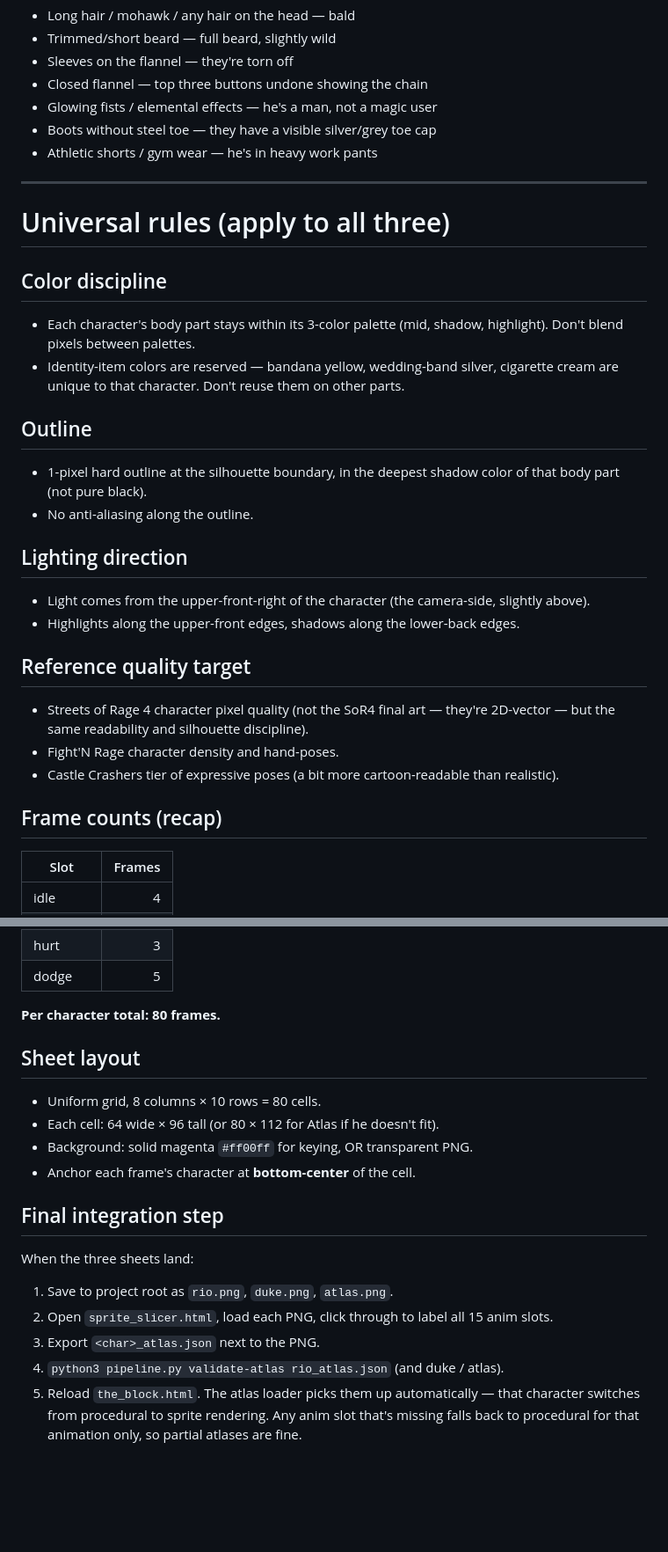
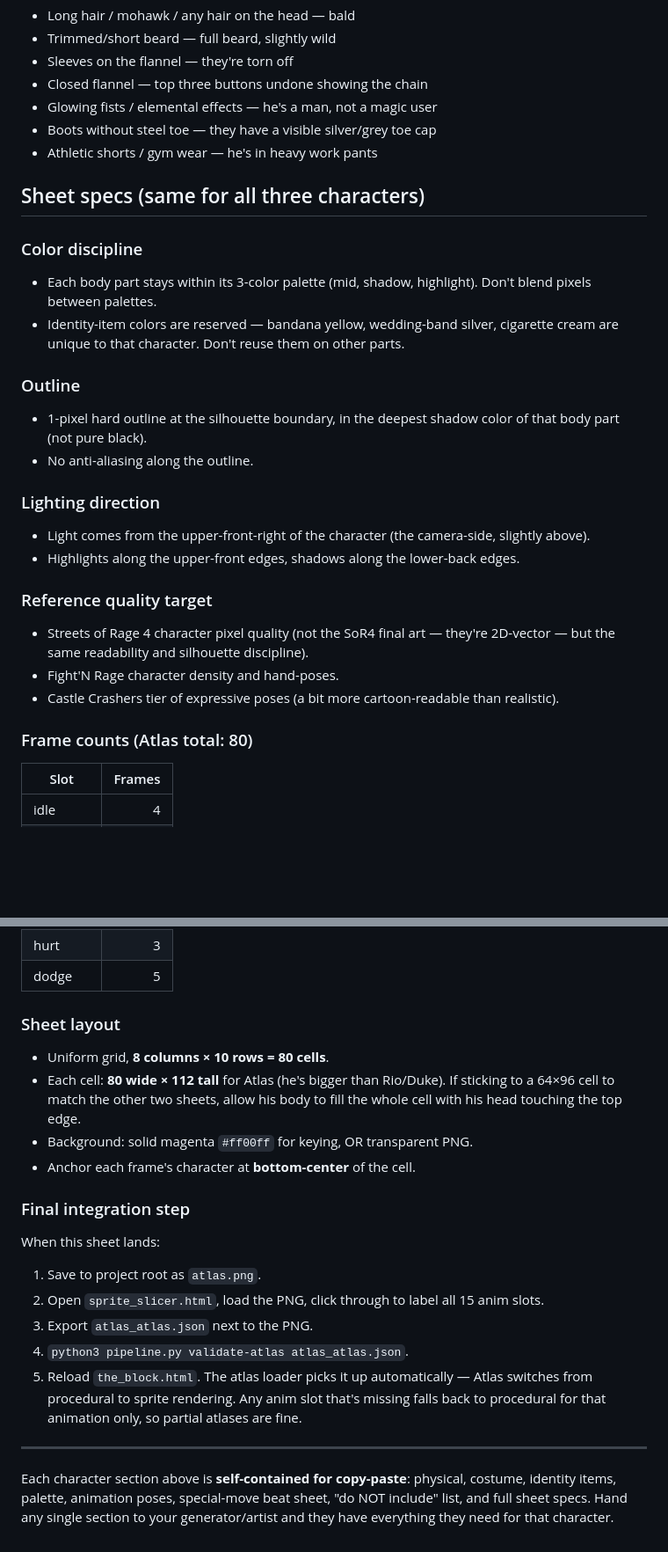
Before and after one commit to kingsmalls/claudious, a Markdown page: CHARACTER_DESIGN.md, 2 parts joined by grey strips. Shown at 88% size. GitHub-like rendering; blank space fills up the shorter version.

```diff
--- a/CHARACTER_DESIGN.md
+++ b/CHARACTER_DESIGN.md
@@ -524,32 +632,26 @@ The signature. Running shoulder charge, picks up the enemy, two-handed slam.
 - Boots without steel toe — they have a visible silver/grey toe cap
 - Athletic shorts / gym wear — he's in heavy work pants
 
----
+## Sheet specs (same for all three characters)
 
-# Universal rules (apply to all three)
-
-## Color discipline
-
-- Each character's body part stays within its 3-color palette (mid, shadow, highlight). Don't blend pixels between palettes.
+### Color discipline
+- Each body part stays within its 3-color palette (mid, shadow, highlight). Don't blend pixels between palettes.
 - Identity-item colors are reserved — bandana yellow, wedding-band silver, cigarette cream are unique to that character. Don't reuse them on other parts.
 
-## Outline
-
+### Outline
 - 1-pixel hard outline at the silhouette boundary, in the deepest shadow color of that body part (not pure black).
 - No anti-aliasing along the outline.
 
-## Lighting direction
-
+### Lighting direction
 - Light comes from the upper-front-right of the character (the camera-side, slightly above).
 - Highlights along the upper-front edges, shadows along the lower-back edges.
 
-## Reference quality target
-
+### Reference quality target
 - Streets of Rage 4 character pixel quality (not the SoR4 final art — they're 2D-vector — but the same readability and silhouette discipline).
 - Fight'N Rage character density and hand-poses.
 - Castle Crashers tier of expressive poses (a bit more cartoon-readable than realistic).
 
-## Frame counts (recap)
+### Frame counts (Atlas total: 80)
 
 | Slot | Frames |
 |---|---:|
@@ -569,20 +671,21 @@ The signature. Running shoulder charge, picks up the enemy, two-handed slam.
 | hurt | 3 |
 | dodge | 5 |
 
-**Per character total: 80 frames.**
-
-## Sheet layout
-
-- Uniform grid, 8 columns × 10 rows = 80 cells.
-- Each cell: 64 wide × 96 tall (or 80 × 112 for Atlas if he doesn't fit).
+### Sheet layout
+- Uniform grid, **8 columns × 10 rows = 80 cells**.
+- Each cell: **80 wide × 112 tall** for Atlas (he's bigger than Rio/Duke). If sticking to a 64×96 cell to match the other two sheets, allow his body to fill the whole cell with his head touching the top edge.
 - Background: solid magenta `#ff00ff` for keying, OR transparent PNG.
 - Anchor each frame's character at **bottom-center** of the cell.
 
-## Final integration step
+### Final integration step
 
-When the three sheets land:
-1. Save to project root as `rio.png`, `duke.png`, `atlas.png`.
-2. Open `sprite_slicer.html`, load each PNG, click through to label all 15 anim slots.
-3. Export `<char>_atlas.json` next to the PNG.
-4. `python3 pipeline.py validate-atlas rio_atlas.json` (and duke / atlas).
-5. Reload `the_block.html`. The atlas loader picks them up automatically — that character switches from procedural to sprite rendering. Any anim slot that's missing falls back to procedural for that animation only, so partial atlases are fine.
+When this sheet lands:
+1. Save to project root as `atlas.png`.
+2. Open `sprite_slicer.html`, load the PNG, click through to label all 15 anim slots.
+3. Export `atlas_atlas.json` next to the PNG.
+4. `python3 pipeline.py validate-atlas atlas_atlas.json`.
+5. Reload `the_block.html`. The atlas loader picks it up automatically — Atlas switches from procedural to sprite rendering. Any anim slot that's missing falls back to procedural for that animation only, so partial atlases are fine.
+
+---
+
+Each character section above is **self-contained for copy-paste**: physical, costume, identity items, palette, animation poses, special-move beat sheet, "do NOT include" list, and full sheet specs. Hand any single section to your generator/artist and they have everything they need for that character.
```
Also changed, not shown: other parts of CHARACTER_DESIGN.md (+108 -0 lines).
